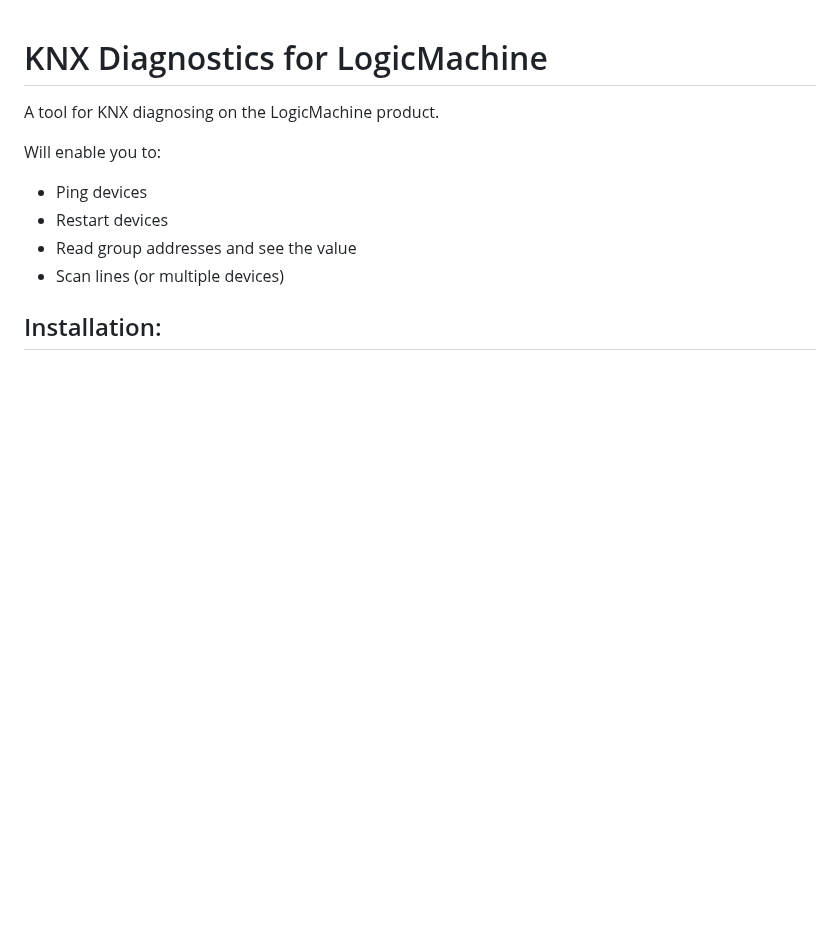
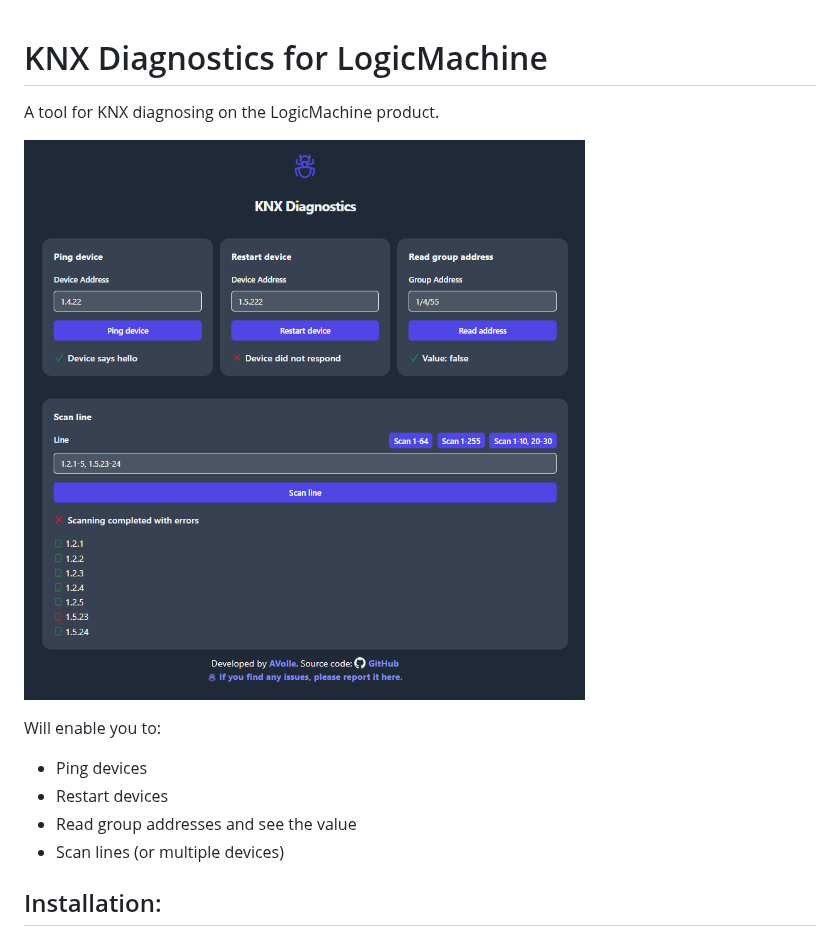
Before and after one commit to mentisy/logicmachine-diagnostics, a Markdown page: README.md, the part around the change. Drawn GitHub-style; pictures changed too: showcase.png (added); blank space fills up the shorter version.

Commit message:
Show image of installed app

```diff
--- a/README.md
+++ b/README.md
@@ -1,6 +1,8 @@
 # KNX Diagnostics for LogicMachine
 
 A tool for KNX diagnosing on the LogicMachine product.
+
+![Showcase image](https://github.com/mentisy/logicmachine-diagnostics/blob/main/showcase.png)
 
 Will enable you to:
 * Ping devices
```
